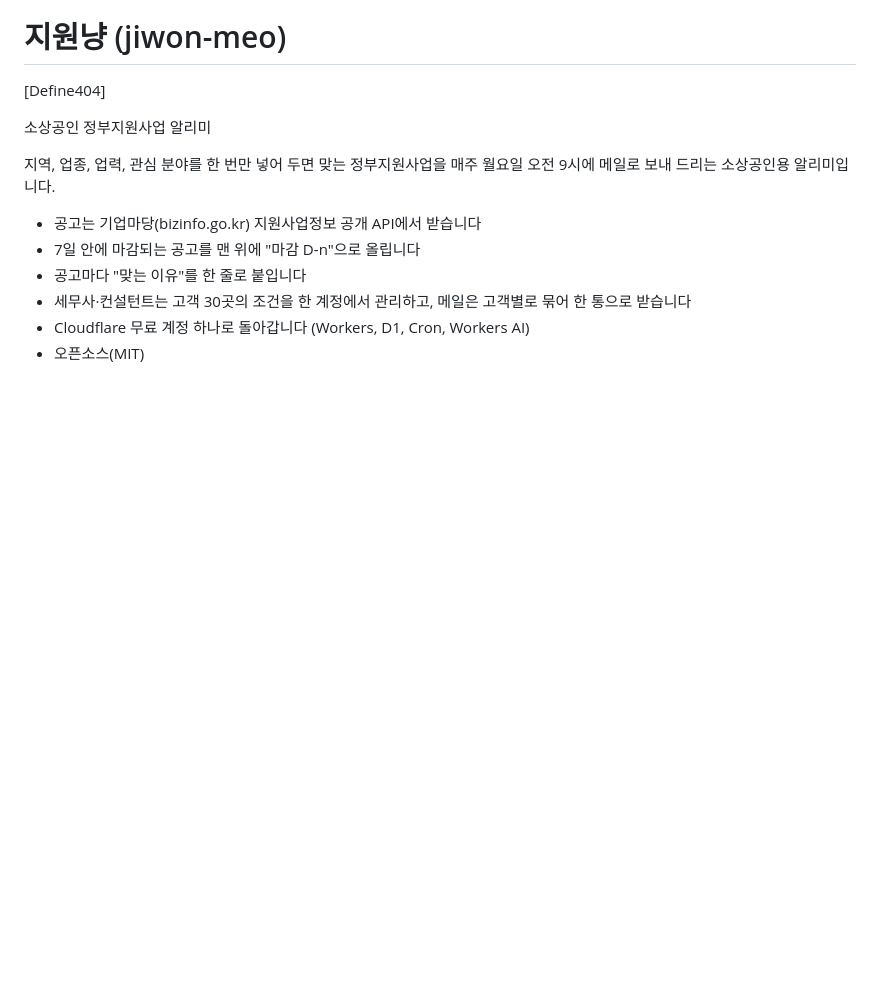
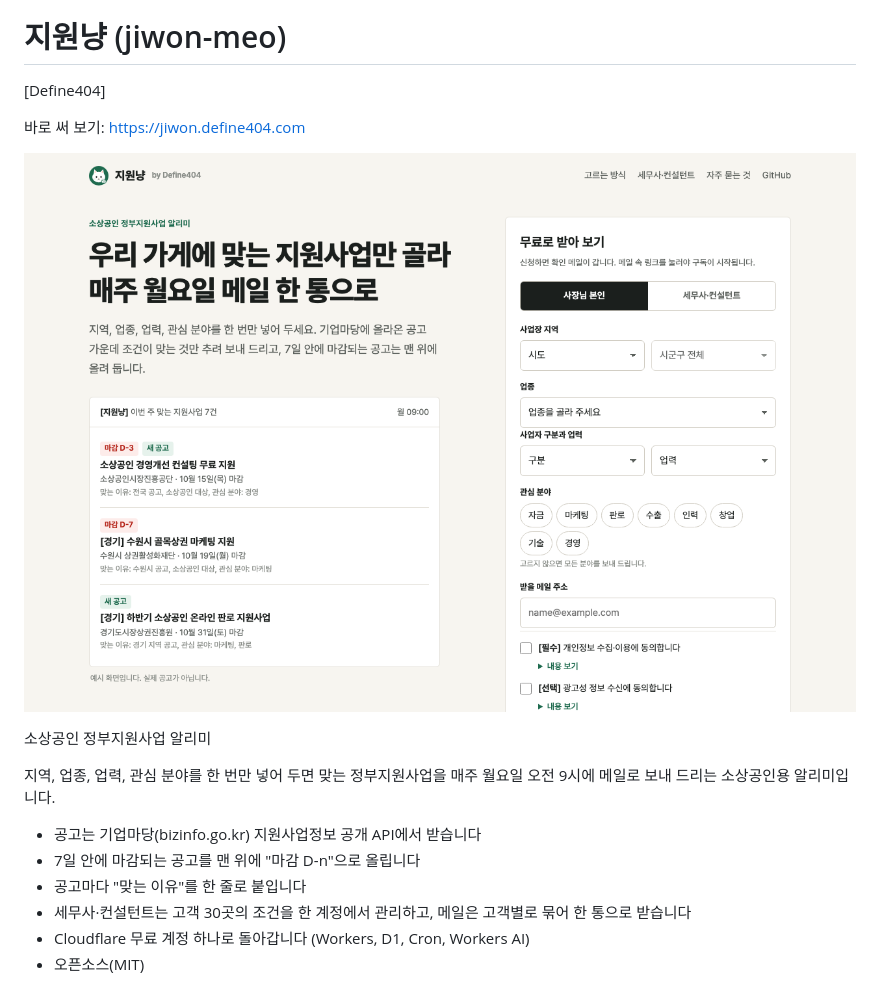
Before and after one commit to johndefine404/jiwon-meo, a Markdown page: README.md, the part around the change. GitHub-like rendering; pictures changed too: docs/screenshot.png (added); blank space fills up the shorter version.

Commit message:
README: 맨 위에 웹판 바로 써 보기 주소와 화면 캡처 추가

```diff
--- a/README.md
+++ b/README.md
@@ -3,6 +3,10 @@
 # 지원냥 (jiwon-meo)
 
 [Define404]
+
+바로 써 보기: https://jiwon.define404.com
+
+![지원냥 화면](docs/screenshot.png)
 
 소상공인 정부지원사업 알리미
 
```
